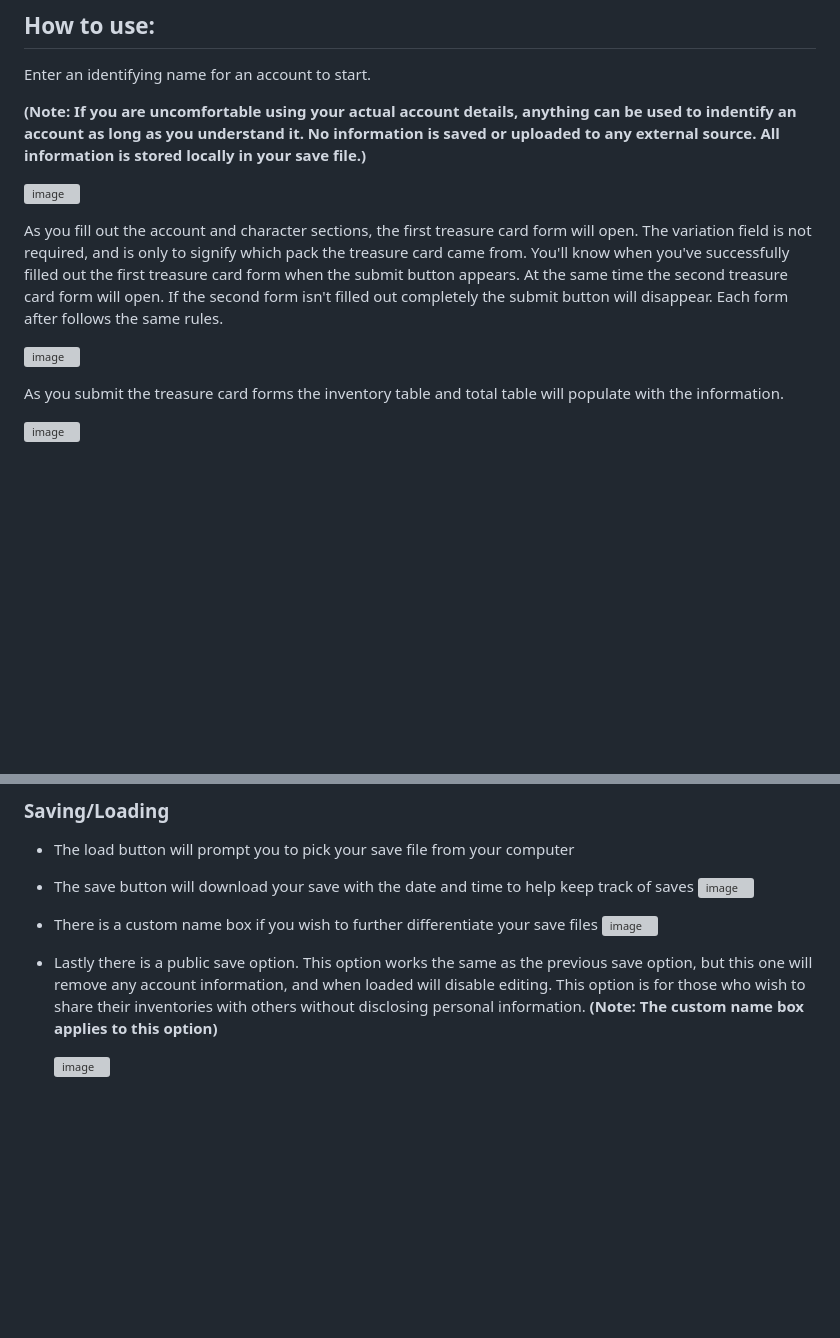
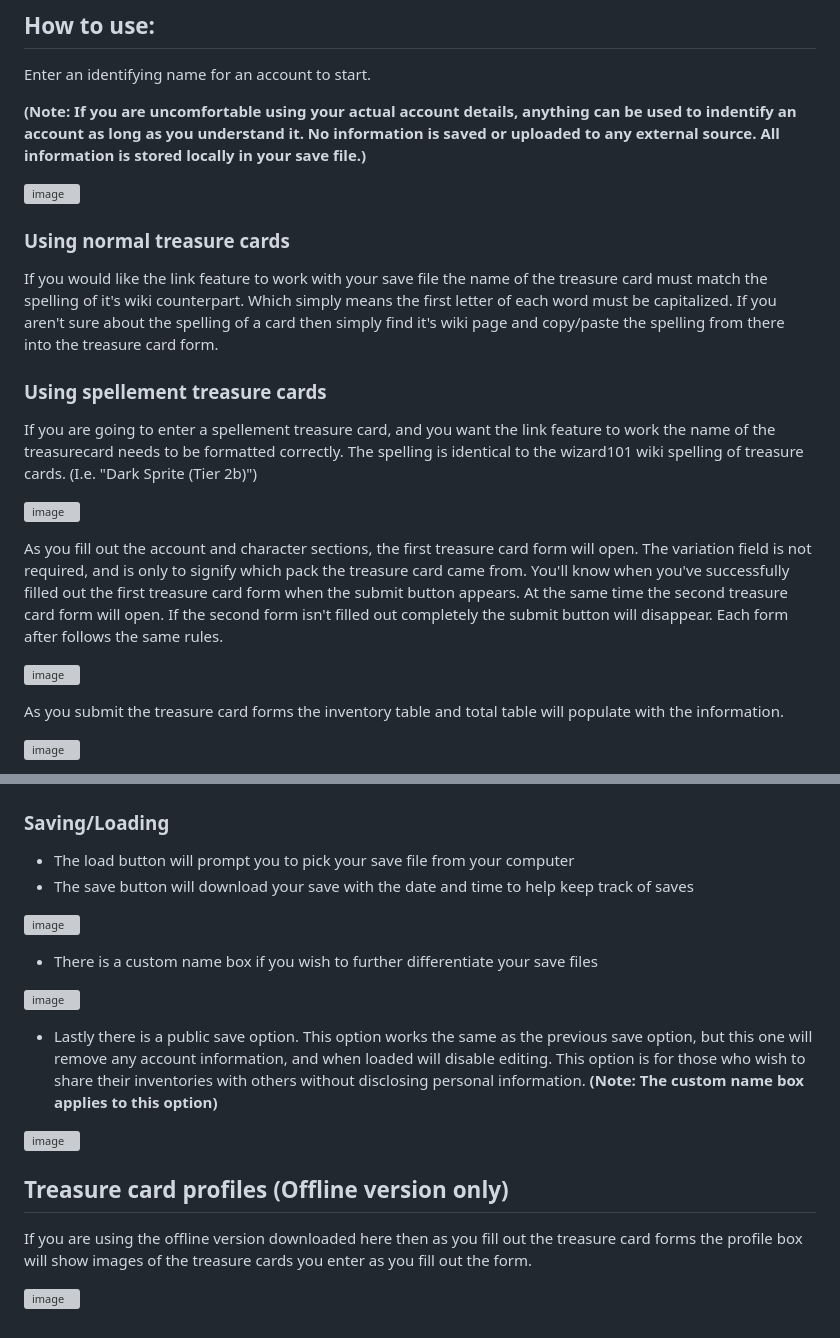
Before and after one commit to nohtsa/ironheart-bank, a Markdown page: README.md, 2 parts joined by grey strips. Rendered like a GitHub page; blank space fills up the shorter version; grey boxes are pictures that could not be loaded.

```diff
--- a/README.md
+++ b/README.md
@@ -14,11 +14,22 @@ Enter an identifying name for an account to start.
 
 ![image](https://github.com/nohtsa/tc-inventory/assets/19295987/9aeb8b53-2e96-4e79-9f6e-f47fd0e81622)
 
+### Using normal treasure cards
+If you would like the link feature to work with your save file the name of the treasure card must match the spelling of it's wiki counterpart. Which simply means the first letter of each word must be capitalized.
+If you aren't sure about the spelling of a card then simply find it's wiki page and copy/paste the spelling from there into the treasure card form.
+
+### Using spellement treasure cards
+
+If you are going to enter a spellement treasure card, and you want the link feature to work the name of the treasurecard needs to be formatted correctly. The spelling is identical to the wizard101 wiki spelling of treasure cards. (I.e. "Dark Sprite (Tier 2b)")
+
+![image](https://github.com/nohtsa/tc-inventory/assets/19295987/e823e4e0-0ed0-42eb-8ade-57eea0a2ca4f)
+
+
 As you fill out the account and character sections, the first treasure card form will open. The variation field is not required, and is only to signify which pack the treasure card came from. You'll know when you've successfully filled out the first treasure card form when the submit button appears. At the same time the second treasure card form will open. If the second form isn't filled out completely the submit button will disappear. Each form after follows the same rules.
 
 ![image](https://github.com/nohtsa/tc-inventory/assets/19295987/9af7fbad-88c3-4134-af19-f32da429473a)
 
- As you submit the treasure card forms the inventory table and total table will populate with the information.
+As you submit the treasure card forms the inventory table and total table will populate with the information.
 
 ![image](https://github.com/nohtsa/tc-inventory/assets/19295987/ca84d686-d343-46ce-9e52-94d4fcabe3f0)
 
@@ -34,11 +45,19 @@ When you are done entering treasure cards on the top left of the page are the sa
 ### Saving/Loading
 - The load button will prompt you to pick your save file from your computer
 - The save button will download your save with the date and time to help keep track of saves
-  ![image](https://github.com/nohtsa/tc-inventory/assets/19295987/143a9ce3-8f0e-4cbf-8cb7-bd524d9d26e8)
+
+![image](https://github.com/nohtsa/tc-inventory/assets/19295987/143a9ce3-8f0e-4cbf-8cb7-bd524d9d26e8)
 
 - There is a custom name box if you wish to further differentiate your save files
-  ![image](https://github.com/nohtsa/tc-inventory/assets/19295987/925246b6-8231-4aae-b2fa-4f0782b74890)
+
+![image](https://github.com/nohtsa/tc-inventory/assets/19295987/925246b6-8231-4aae-b2fa-4f0782b74890)
 
 - Lastly there is a public save option. This option works the same as the previous save option, but this one will remove any account information, and when loaded will disable editing. This option is for those who wish to share their inventories with others without disclosing personal information. **(Note: The custom name box applies to this option)**
 
-  ![image](https://github.com/nohtsa/tc-inventory/assets/19295987/a7113992-2385-4a77-96db-72a648f19f96)
+![image](https://github.com/nohtsa/tc-inventory/assets/19295987/a7113992-2385-4a77-96db-72a648f19f96)
+
+## Treasure card profiles **(Offline version only)**
+
+If you are using the offline version downloaded here then as you fill out the treasure card forms the profile box will show images of the treasure cards you enter as you fill out the form.
+
+![image](https://github.com/nohtsa/tc-inventory/assets/19295987/bc5397e3-f2c6-42bb-98e9-61e8a3c1bcb7)
```
